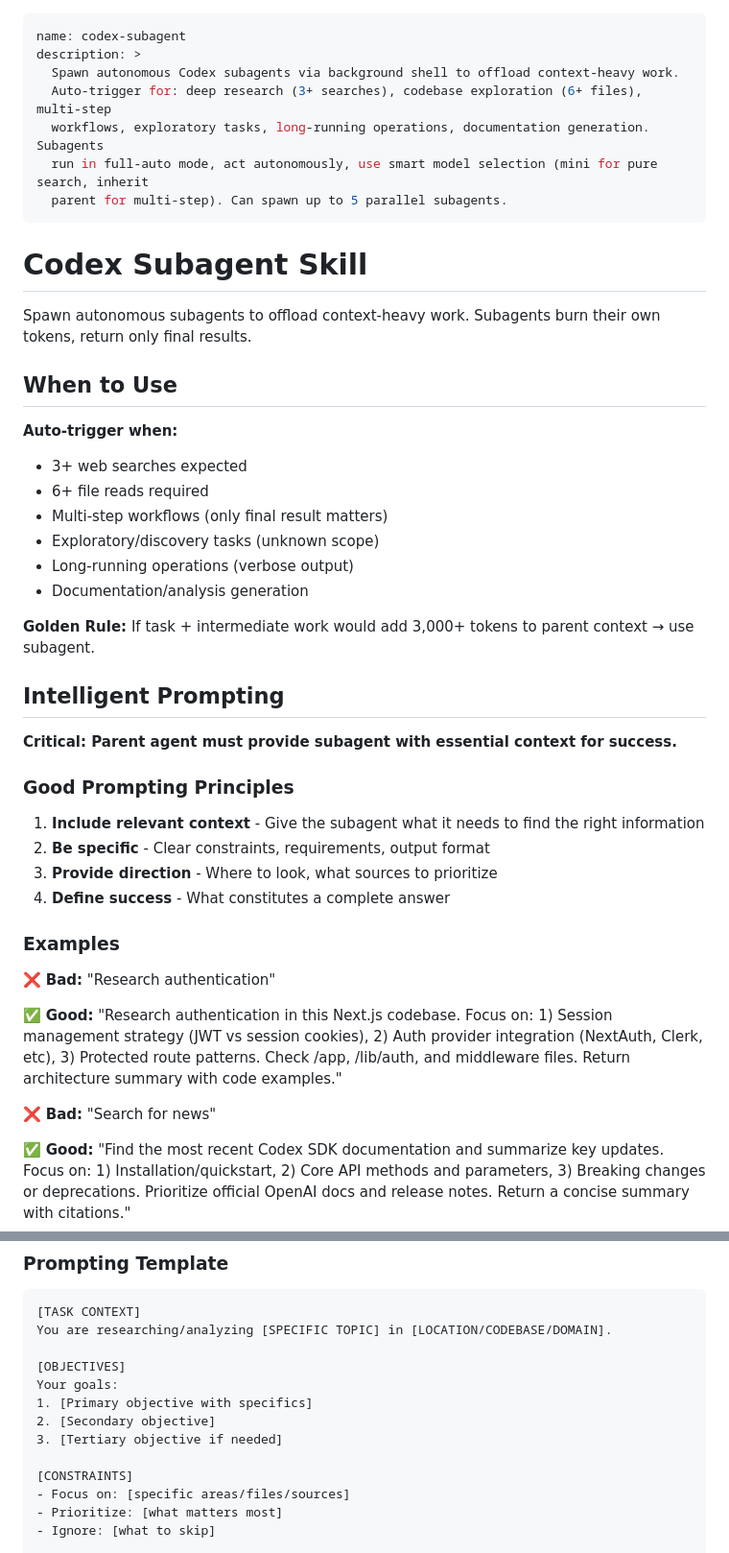
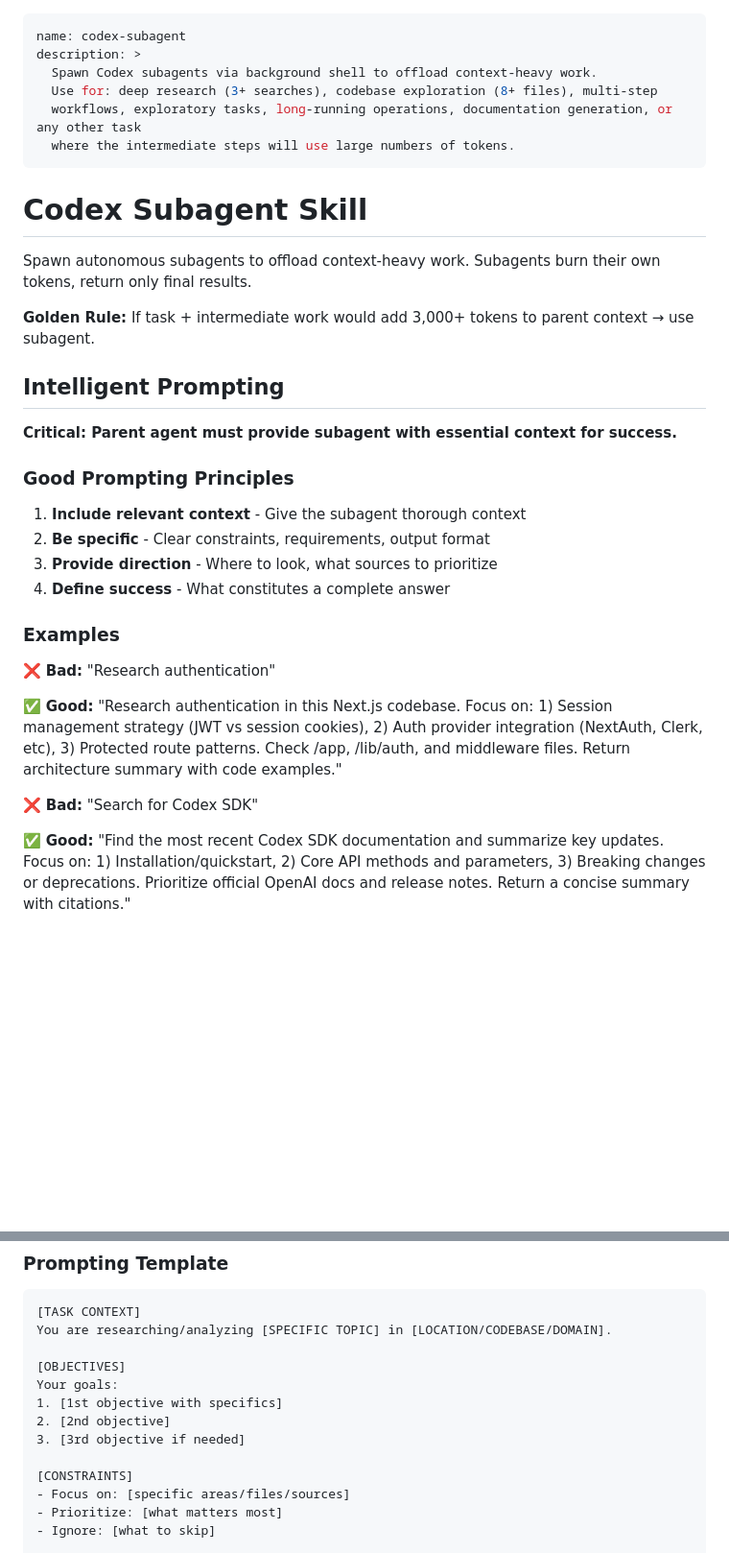
Before and after one commit to am-will/agent-skills, a Markdown page: skills/codex-subagent/SKILL.md, 2 parts joined by grey strips. Shown at 96% size. Drawn GitHub-style; blank space fills up the shorter version.

```diff
--- a/skills/codex-subagent/SKILL.md
+++ b/skills/codex-subagent/SKILL.md
@@ -1,26 +1,15 @@
 ---
 name: codex-subagent
 description: >
-  Spawn autonomous Codex subagents via background shell to offload context-heavy work.
-  Auto-trigger for: deep research (3+ searches), codebase exploration (6+ files), multi-step
-  workflows, exploratory tasks, long-running operations, documentation generation. Subagents
-  run in full-auto mode, act autonomously, use smart model selection (mini for pure search, inherit
-  parent for multi-step). Can spawn up to 5 parallel subagents.
+  Spawn Codex subagents via background shell to offload context-heavy work.
+  Use for: deep research (3+ searches), codebase exploration (8+ files), multi-step
+  workflows, exploratory tasks, long-running operations, documentation generation, or any other task
+  where the intermediate steps will use large numbers of tokens.
 ---
 
 # Codex Subagent Skill
 
 Spawn autonomous subagents to offload context-heavy work. Subagents burn their own tokens, return only final results.
-
-## When to Use
-
-**Auto-trigger when:**
-- 3+ web searches expected
-- 6+ file reads required
-- Multi-step workflows (only final result matters)
-- Exploratory/discovery tasks (unknown scope)
-- Long-running operations (verbose output)
-- Documentation/analysis generation
 
 **Golden Rule:** If task + intermediate work would add 3,000+ tokens to parent context → use subagent.
 
@@ -30,7 +19,7 @@ Spawn autonomous subagents to offload context-heavy work. Subagents burn their o
 
 ### Good Prompting Principles
 
-1. **Include relevant context** - Give the subagent what it needs to find the right information
+1. **Include relevant context** - Give the subagent thorough context
 2. **Be specific** - Clear constraints, requirements, output format
 3. **Provide direction** - Where to look, what sources to prioritize
 4. **Define success** - What constitutes a complete answer
@@ -41,7 +30,7 @@ Spawn autonomous subagents to offload context-heavy work. Subagents burn their o
 
 ✅ **Good:** "Research authentication in this Next.js codebase. Focus on: 1) Session management strategy (JWT vs session cookies), 2) Auth provider integration (NextAuth, Clerk, etc), 3) Protected route patterns. Check /app, /lib/auth, and middleware files. Return architecture summary with code examples."
 
-❌ **Bad:** "Search for news"
+❌ **Bad:** "Search for Codex SDK"
 
 ✅ **Good:** "Find the most recent Codex SDK documentation and summarize key updates. Focus on: 1) Installation/quickstart, 2) Core API methods and parameters, 3) Breaking changes or deprecations. Prioritize official OpenAI docs and release notes. Return a concise summary with citations."
 
@@ -57,9 +46,9 @@ You are researching/analyzing [SPECIFIC TOPIC] in [LOCATION/CODEBASE/DOMAIN].
 
 [OBJECTIVES]
 Your goals:
-1. [Primary objective with specifics]
-2. [Secondary objective]
-3. [Tertiary objective if needed]
+1. [1st objective with specifics]
+2. [2nd objective]
+3. [3rd objective if needed]
 
 [CONSTRAINTS]
 - Focus on: [specific areas/files/sources]
```
Also changed, not shown: other parts of skills/codex-subagent/SKILL.md (+27 -34 lines).
